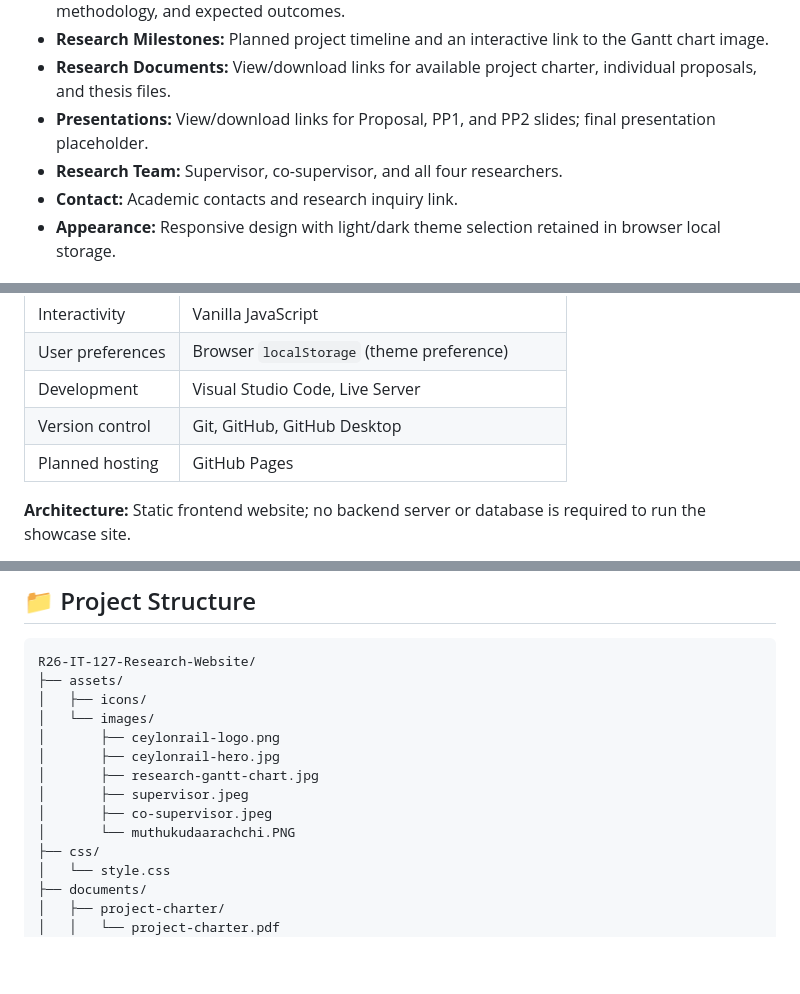
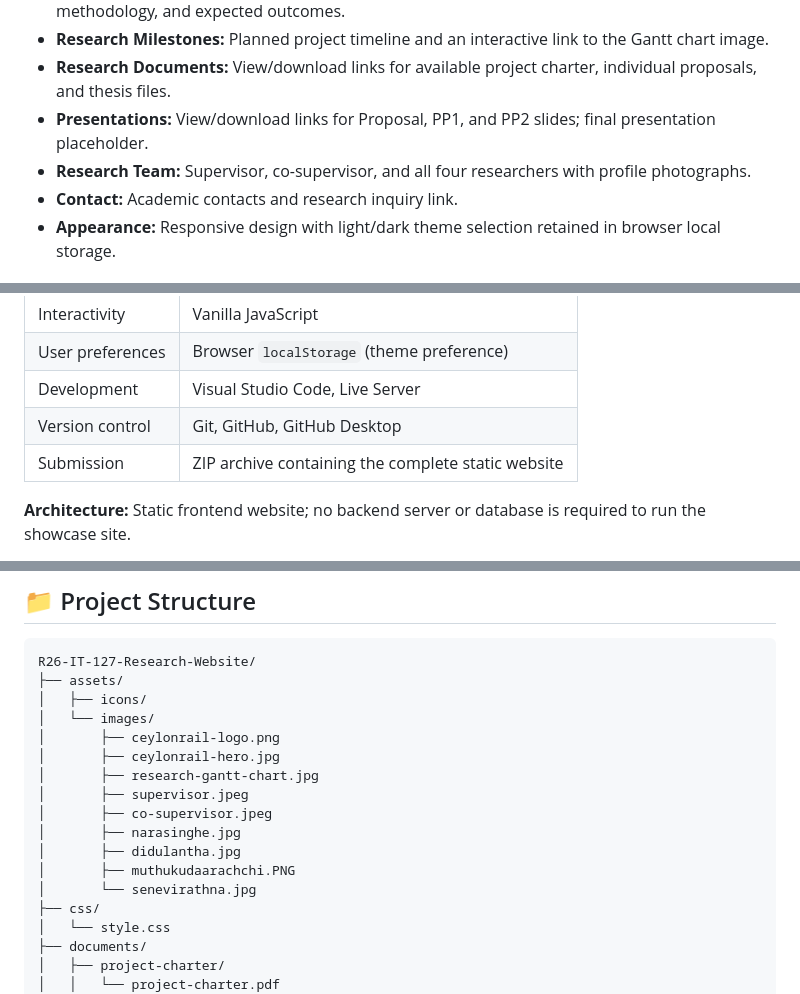
Before and after one commit to Vishwaa8/R26-IT-127-Research-Website, a Markdown page: README.md, 3 parts joined by grey strips. Drawn GitHub-style; blank space fills up the shorter version.

```diff
--- a/README.md
+++ b/README.md
@@ -53,7 +53,7 @@ The website describes **proposed research approaches** and provides access to av
 - **Research Milestones:** Planned project timeline and an interactive link to the Gantt chart image.
 - **Research Documents:** View/download links for available project charter, individual proposals, and thesis files.
 - **Presentations:** View/download links for Proposal, PP1, and PP2 slides; final presentation placeholder.
-- **Research Team:** Supervisor, co-supervisor, and all four researchers.
+- **Research Team:** Supervisor, co-supervisor, and all four researchers with profile photographs.
 - **Contact:** Academic contacts and research inquiry link.
 - **Appearance:** Responsive design with light/dark theme selection retained in browser local storage.
 
@@ -67,7 +67,7 @@ The website describes **proposed research approaches** and provides access to av
 | User preferences | Browser `localStorage` (theme preference) |
 | Development | Visual Studio Code, Live Server |
 | Version control | Git, GitHub, GitHub Desktop |
-| Planned hosting | GitHub Pages |
+| Submission | ZIP archive containing the complete static website |
 
 **Architecture:** Static frontend website; no backend server or database is required to run the showcase site.
 
@@ -83,7 +83,10 @@ R26-IT-127-Research-Website/
 │       ├── research-gantt-chart.jpg
 │       ├── supervisor.jpeg
 │       ├── co-supervisor.jpeg
-│       └── muthukudaarachchi.PNG
+│       ├── narasinghe.jpg
+│       ├── didulantha.jpg
+│       ├── muthukudaarachchi.PNG
+│       └── senevirathna.jpg
 ├── css/
 │   └── style.css
 ├── documents/
```
Also changed, not shown: other parts of README.md (+29 -13 lines).
